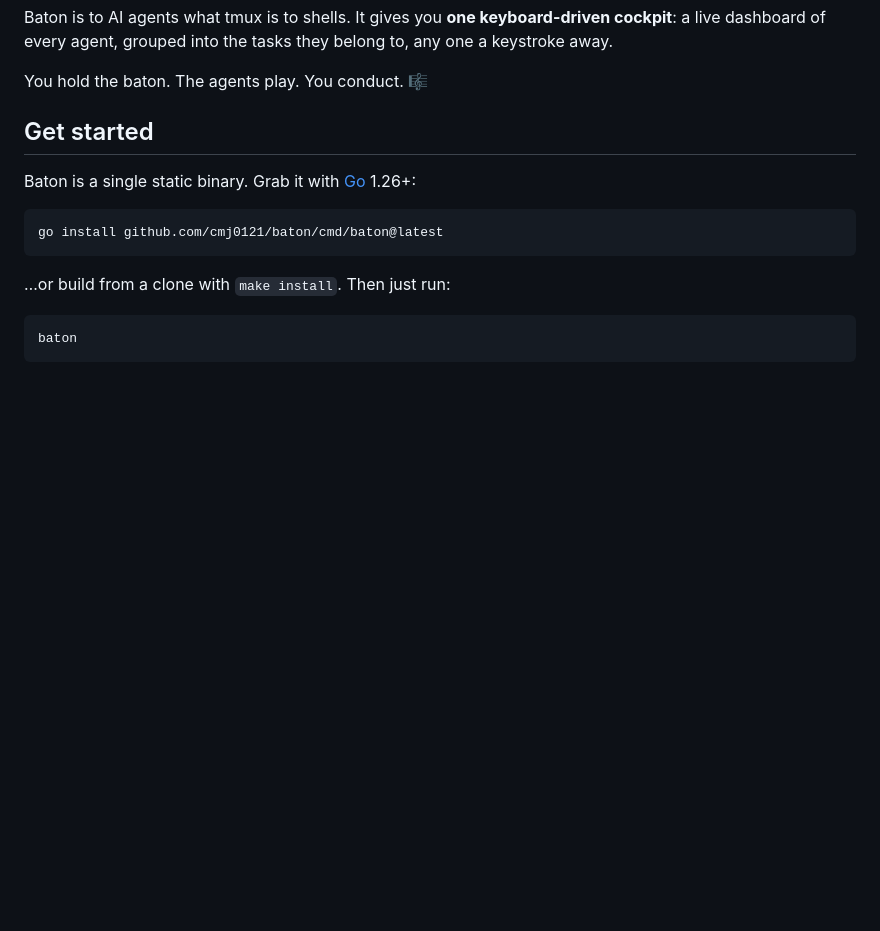
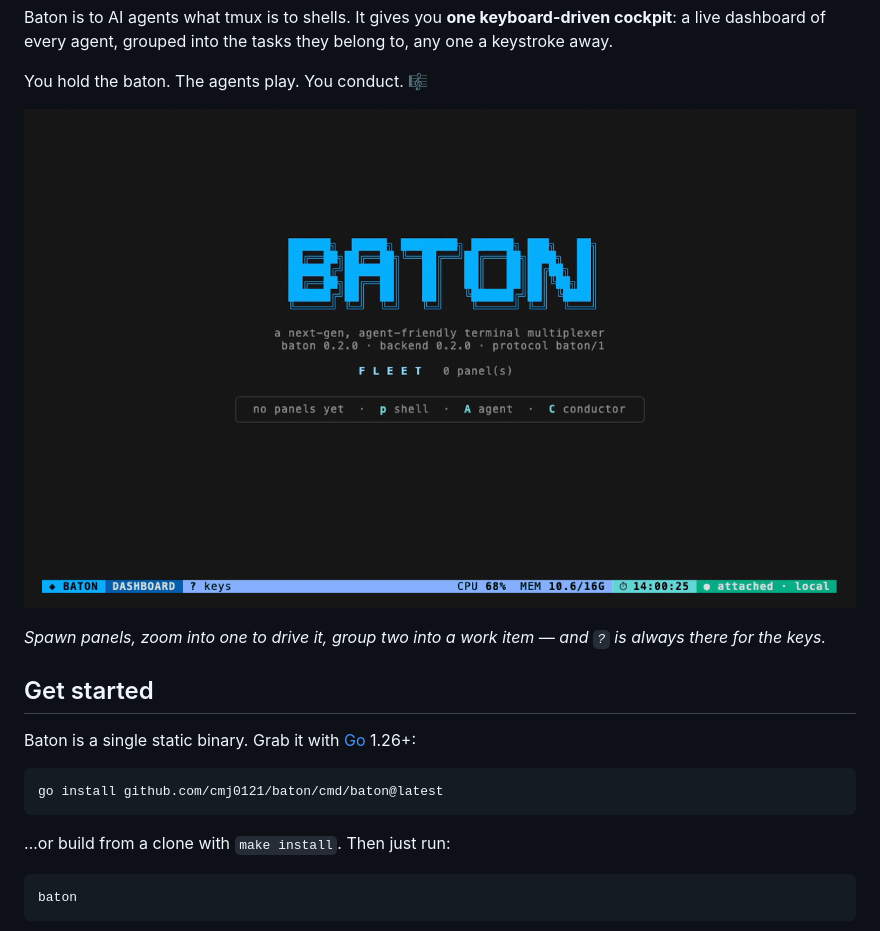
Before and after one commit to cmj0121/baton, a Markdown page: README.md, the part around the change. Drawn GitHub-style; pictures changed too: docs/assets/baton-demo.png (added); blank space fills up the shorter version.

Commit message:
docs: add an animated cockpit demo to the README
    Drop an APNG hero clip right under the intro so a first-time reader
    sees the cockpit in motion before the prose: spawn a few panels on the
    dashboard, zoom into one to drive it as a real terminal, group two into
    a "refactor-api" work item, and open the ? help overlay.

    Recorded with VHS against an isolated baton (private HOME + socket),
    rendered to a shared-palette APNG (~0.9 MB, loops) so the terminal text
    stays crisp on GitHub. Asset lives in docs/assets/baton-demo.png.

```diff
--- a/README.md
+++ b/README.md
@@ -12,6 +12,10 @@ Baton is to AI agents what tmux is to shells. It gives you **one keyboard-driven
 agent, grouped into the tasks they belong to, any one a keystroke away.
 
 You hold the baton. The agents play. You conduct. 🎼
+
+![Baton cockpit demo — panels on a dashboard, zoom to drive one, group into a work item](docs/assets/baton-demo.png)
+
+_Spawn panels, zoom into one to drive it, group two into a work item — and `?` is always there for the keys._
 
 ## Get started
 
```
